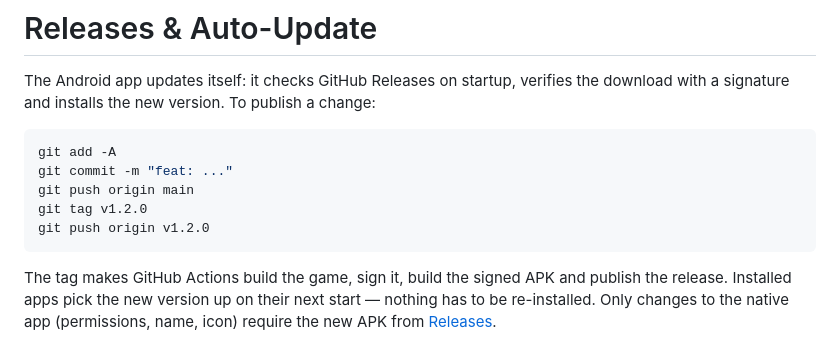
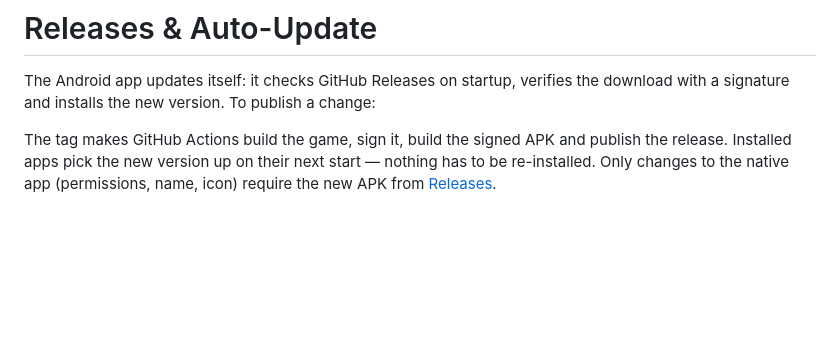
Before and after one commit to BSXRay/SpaceShooter, a Markdown page: README.md, the part around the change. Rendered like a GitHub page; blank space fills up the shorter version.

````diff
--- a/README.md
+++ b/README.md
@@ -46,13 +46,6 @@ signed OTA updates and the release process.
 The Android app updates itself: it checks GitHub Releases on startup, verifies
 the download with a signature and installs the new version. To publish a change:
 
-```powershell
-git add -A
-git commit -m "feat: ..."
-git push origin main
-git tag v1.2.0
-git push origin v1.2.0
-```
 
 The tag makes GitHub Actions build the game, sign it, build the signed APK and
 publish the release. Installed apps pick the new version up on their next
````
